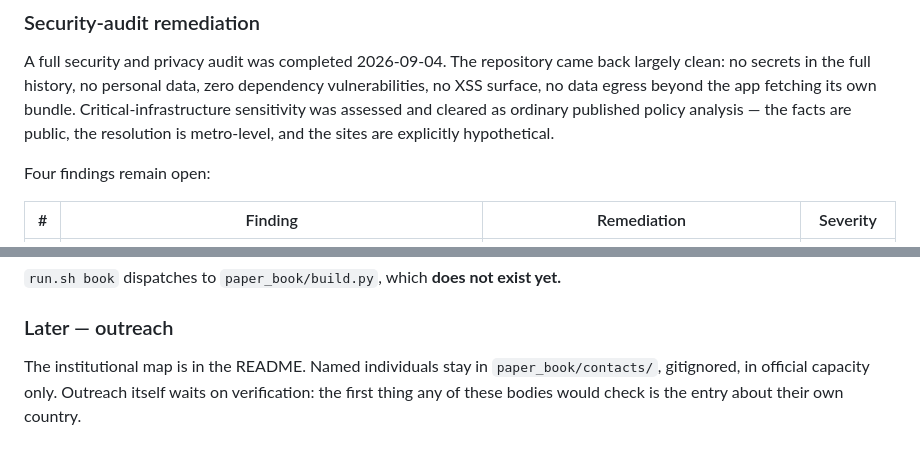
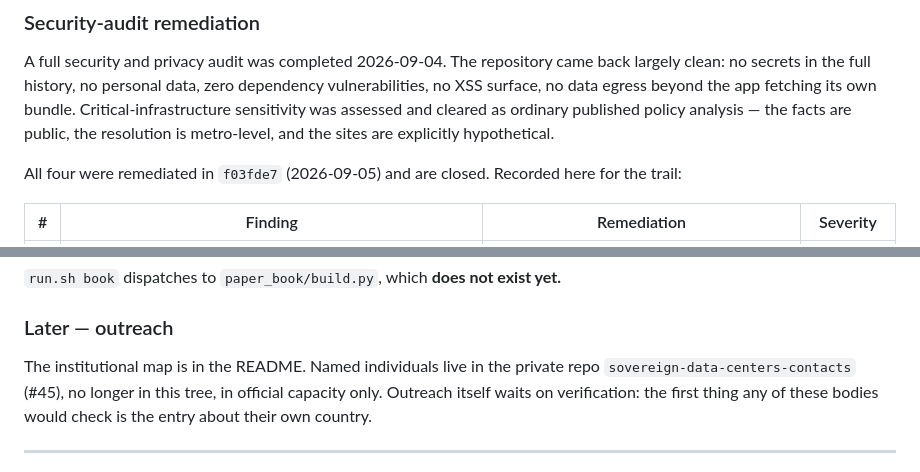
Before and after one commit to pieteradejong/sovereign-data-centers, a Markdown page: ROADMAP.md, 2 parts joined by grey strips. GitHub-like rendering.

```diff
--- a/ROADMAP.md
+++ b/ROADMAP.md
@@ -82,7 +82,7 @@ egress beyond the app fetching its own bundle. Critical-infrastructure sensitivi
 cleared as ordinary published policy analysis — the facts are public, the resolution is metro-level, and
 the sites are explicitly hypothetical.
 
-Four findings remain open:
+All four were remediated in `f03fde7` (2026-09-05) and are closed. Recorded here for the trail:
 
 | # | Finding | Remediation | Severity |
 |---|---|---|---|
@@ -126,7 +162,8 @@ to be written; the 27 briefings become an explicitly labelled reference section.
 `run.sh book` dispatches to `paper_book/build.py`, which **does not exist yet.**
 
 ### Later — outreach
-The institutional map is in the README. Named individuals stay in `paper_book/contacts/`, gitignored, in
+The institutional map is in the README. Named individuals live in the private repo
+`sovereign-data-centers-contacts` (#45), no longer in this tree, in
 official capacity only. Outreach itself waits on verification: the first thing any of these bodies would
 check is the entry about their own country.
 
```
Also changed, not shown: other parts of ROADMAP.md (+36 -0 lines), CHANGELOG.md (+28 -0 lines).
